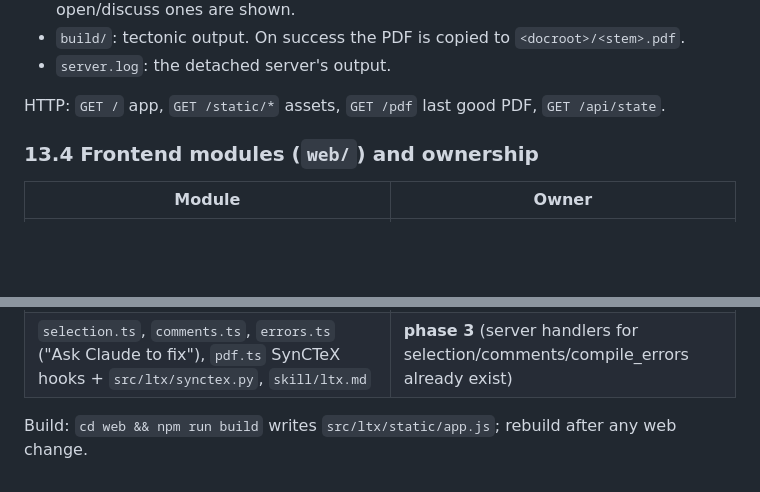
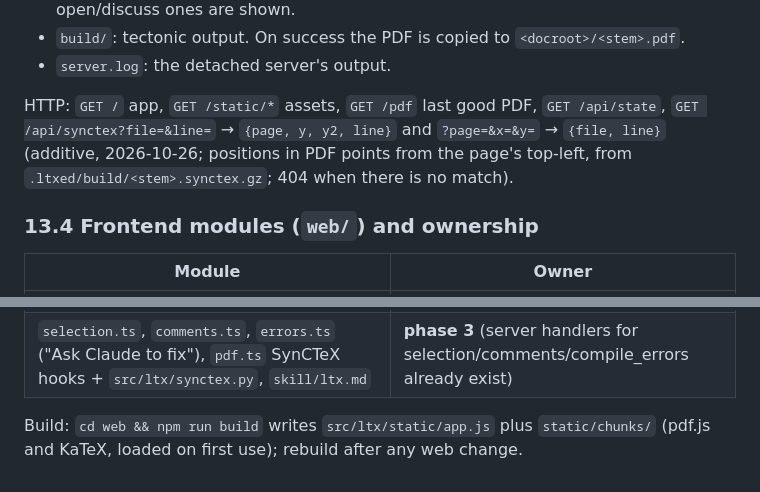
Before and after one commit to danieldager/ltx, a Markdown page: SPEC.md, 2 parts joined by grey strips. Drawn GitHub-style; blank space fills up the shorter version.

```diff
--- a/SPEC.md
+++ b/SPEC.md
@@ -587,7 +587,10 @@ server sends `external` (to all clients) before `save_conflict`. After a success
 - `build/`: tectonic output. On success the PDF is copied to `<docroot>/<stem>.pdf`.
 - `server.log`: the detached server's output.
 
-HTTP: `GET /` app, `GET /static/*` assets, `GET /pdf` last good PDF, `GET /api/state`.
+HTTP: `GET /` app, `GET /static/*` assets, `GET /pdf` last good PDF, `GET /api/state`,
+`GET /api/synctex?file=&line=` → `{page, y, y2, line}` and `?page=&x=&y=` → `{file, line}`
+(additive, 2026-10-26; positions in PDF points from the page's top-left, from
+`.ltxed/build/<stem>.synctex.gz`; 404 when there is no match).
 
 ### 13.4 Frontend modules (`web/`) and ownership
 
@@ -598,4 +601,5 @@ HTTP: `GET /` app, `GET /static/*` assets, `GET /pdf` last good PDF, `GET /api/s
 | `editor.ts` (`createEditor({parent, path, text, decorations})`), `decorations/**` (`index.ts` exports `decorationExtensions(ctx)`, `ctx = {path, getIndex(), onIndex(cb)}`), `paper.css`, new `toolbar.ts`, `input.ts` | **phase 2** |
 | `selection.ts`, `comments.ts`, `errors.ts` ("Ask Claude to fix"), `pdf.ts` SynCTeX hooks + `src/ltx/synctex.py`, `skill/ltx.md` | **phase 3** (server handlers for selection/comments/compile_errors already exist) |
 
-Build: `cd web && npm run build` writes `src/ltx/static/app.js`; rebuild after any web change.
+Build: `cd web && npm run build` writes `src/ltx/static/app.js` plus `static/chunks/` (pdf.js and
+KaTeX, loaded on first use); rebuild after any web change.
```
Also changed, not shown: HANDOFF.md (+11 -1 lines), README.md (+6 -1 lines), docs/screenshot.png, 2 other files.
